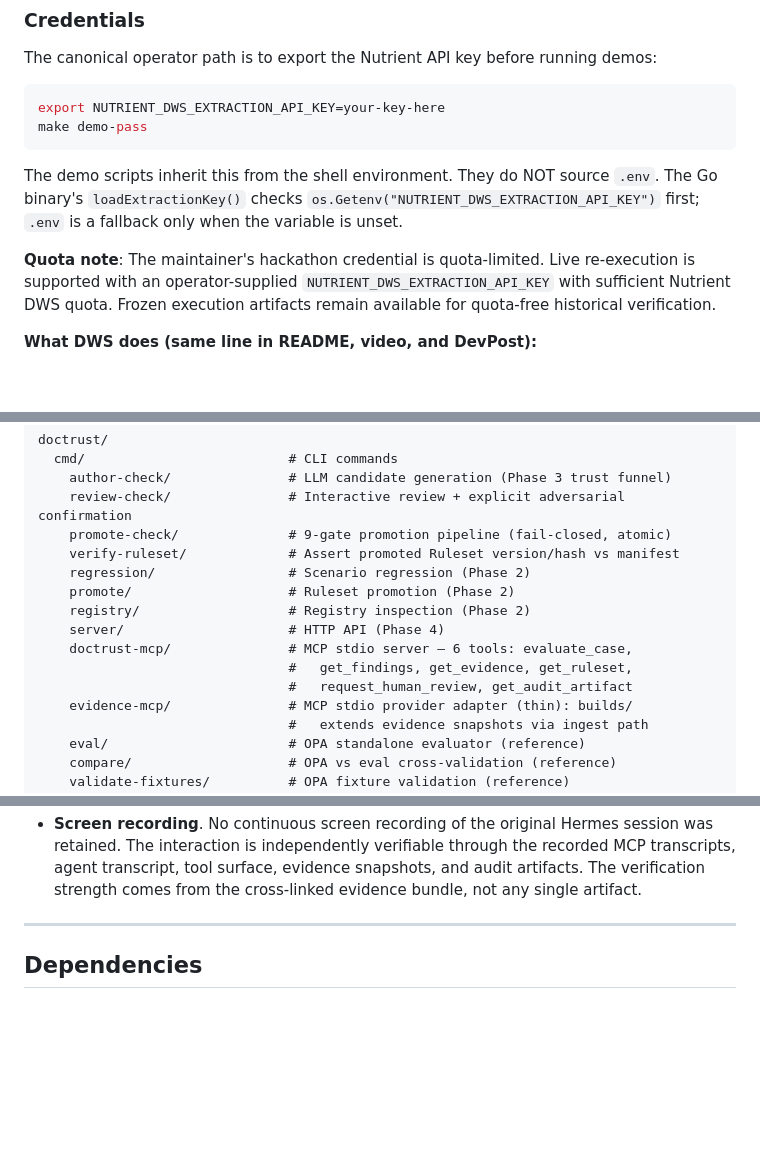
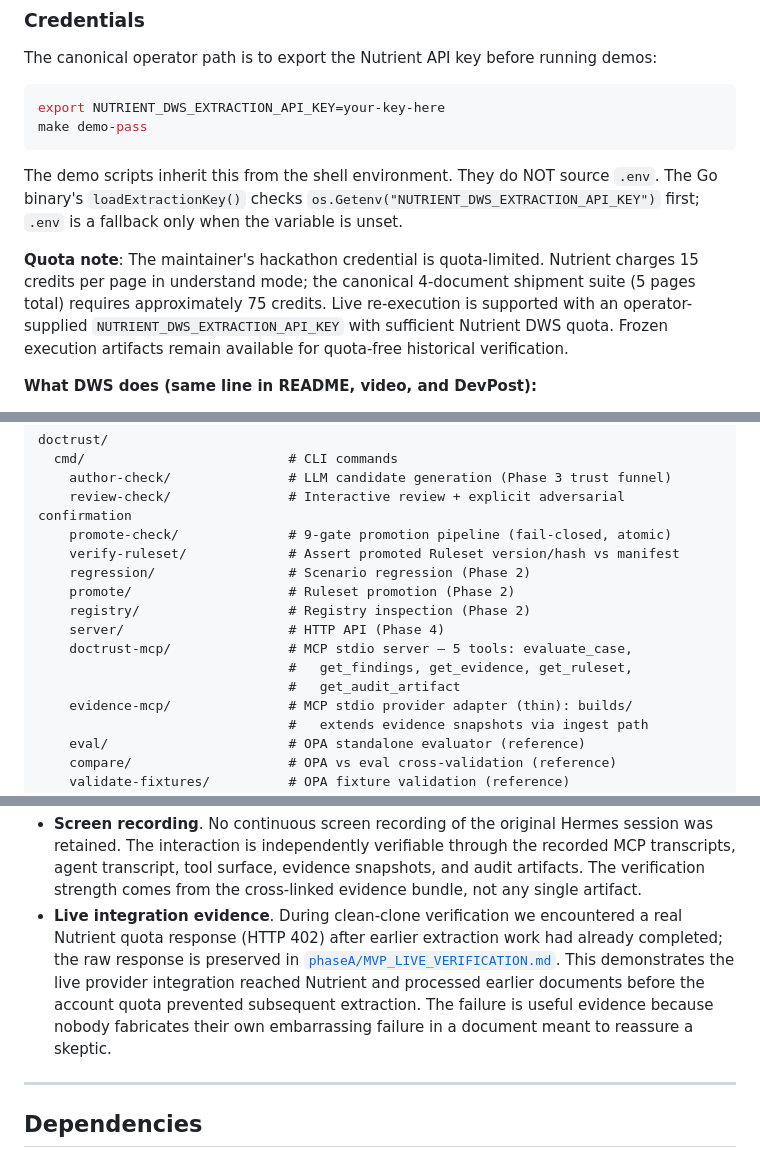
Before and after one commit to PithomLabs/doctrust, a Markdown page: README.md, 3 parts joined by grey strips. Rendered like a GitHub page; blank space fills up the shorter version.

```diff
--- a/README.md
+++ b/README.md
@@ -221,7 +221,7 @@ make demo-pass
 
 The demo scripts inherit this from the shell environment. They do NOT source `.env`. The Go binary's `loadExtractionKey()` checks `os.Getenv("NUTRIENT_DWS_EXTRACTION_API_KEY")` first; `.env` is a fallback only when the variable is unset.
 
-**Quota note**: The maintainer's hackathon credential is quota-limited. Live re-execution is supported with an operator-supplied `NUTRIENT_DWS_EXTRACTION_API_KEY` with sufficient Nutrient DWS quota. Frozen execution artifacts remain available for quota-free historical verification.
+**Quota note**: The maintainer's hackathon credential is quota-limited. Nutrient charges 15 credits per page in understand mode; the canonical 4-document shipment suite (5 pages total) requires approximately 75 credits. Live re-execution is supported with an operator-supplied `NUTRIENT_DWS_EXTRACTION_API_KEY` with sufficient Nutrient DWS quota. Frozen execution artifacts remain available for quota-free historical verification.
 
 **What DWS does (same line in README, video, and DevPost):**
 
@@ -266,9 +266,9 @@ doctrust/
     promote/                    # Ruleset promotion (Phase 2)
     registry/                   # Registry inspection (Phase 2)
     server/                     # HTTP API (Phase 4)
-    doctrust-mcp/               # MCP stdio server — 6 tools: evaluate_case,
+    doctrust-mcp/               # MCP stdio server — 5 tools: evaluate_case,
                                 #   get_findings, get_evidence, get_ruleset,
-                                #   request_human_review, get_audit_artifact
+                                #   get_audit_artifact
     evidence-mcp/               # MCP stdio provider adapter (thin): builds/
                                 #   extends evidence snapshots via ingest path
     eval/                       # OPA standalone evaluator (reference)
@@ -647,6 +647,7 @@ Verified-state documentation — what the current proof covers and where it ends
 - **Fixture provenance**. The 5,150 KG bill-of-lading mismatch was deliberately designed into the shipment-1047 fixture scenario to exercise the REVIEW/BLOCKING path. What is being demonstrated is the system's extraction, investigation, evidence reconciliation, authority boundary, and audit behavior — not discovery of a naturally occurring discrepancy.
 - **Attempt history**. The frozen artifacts do not retain a complete attempt count for the historical rehearsals; the documentation therefore makes no claim that the captured executions were first-attempt runs.
 - **Screen recording**. No continuous screen recording of the original Hermes session was retained. The interaction is independently verifiable through the recorded MCP transcripts, agent transcript, tool surface, evidence snapshots, and audit artifacts. The verification strength comes from the cross-linked evidence bundle, not any single artifact.
+- **Live integration evidence**. During clean-clone verification we encountered a real Nutrient quota response (HTTP 402) after earlier extraction work had already completed; the raw response is preserved in [`phaseA/MVP_LIVE_VERIFICATION.md`](phaseA/MVP_LIVE_VERIFICATION.md). This demonstrates the live provider integration reached Nutrient and processed earlier documents before the account quota prevented subsequent extraction. The failure is useful evidence because nobody fabricates their own embarrassing failure in a document meant to reassure a skeptic.
 
 ---
 
```
Also changed, not shown: docs/DEMO_ENGINEERING_GUIDE.md (+3 -3 lines), phaseA/MVP_LIVE_VERIFICATION.md (+51 -6 lines).
